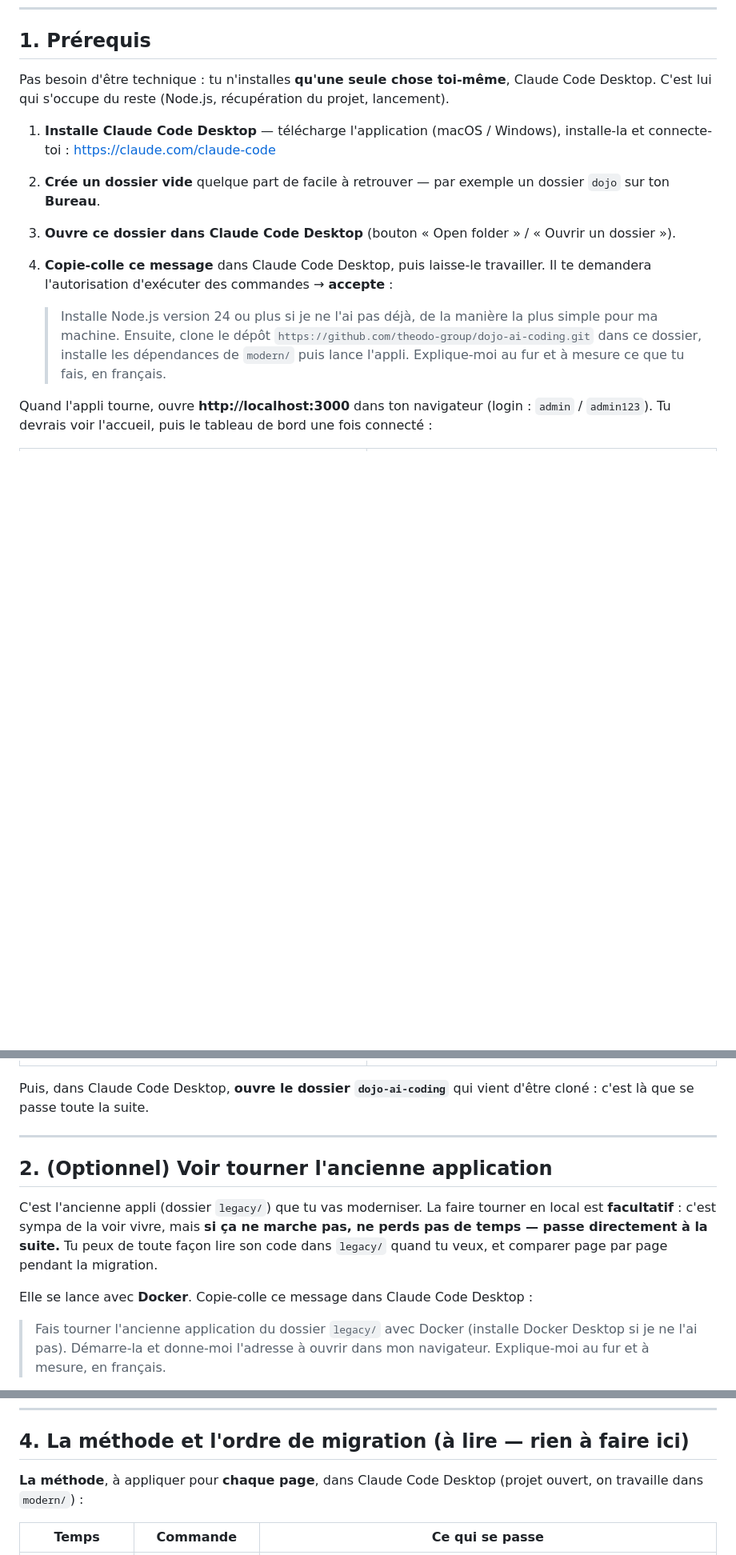
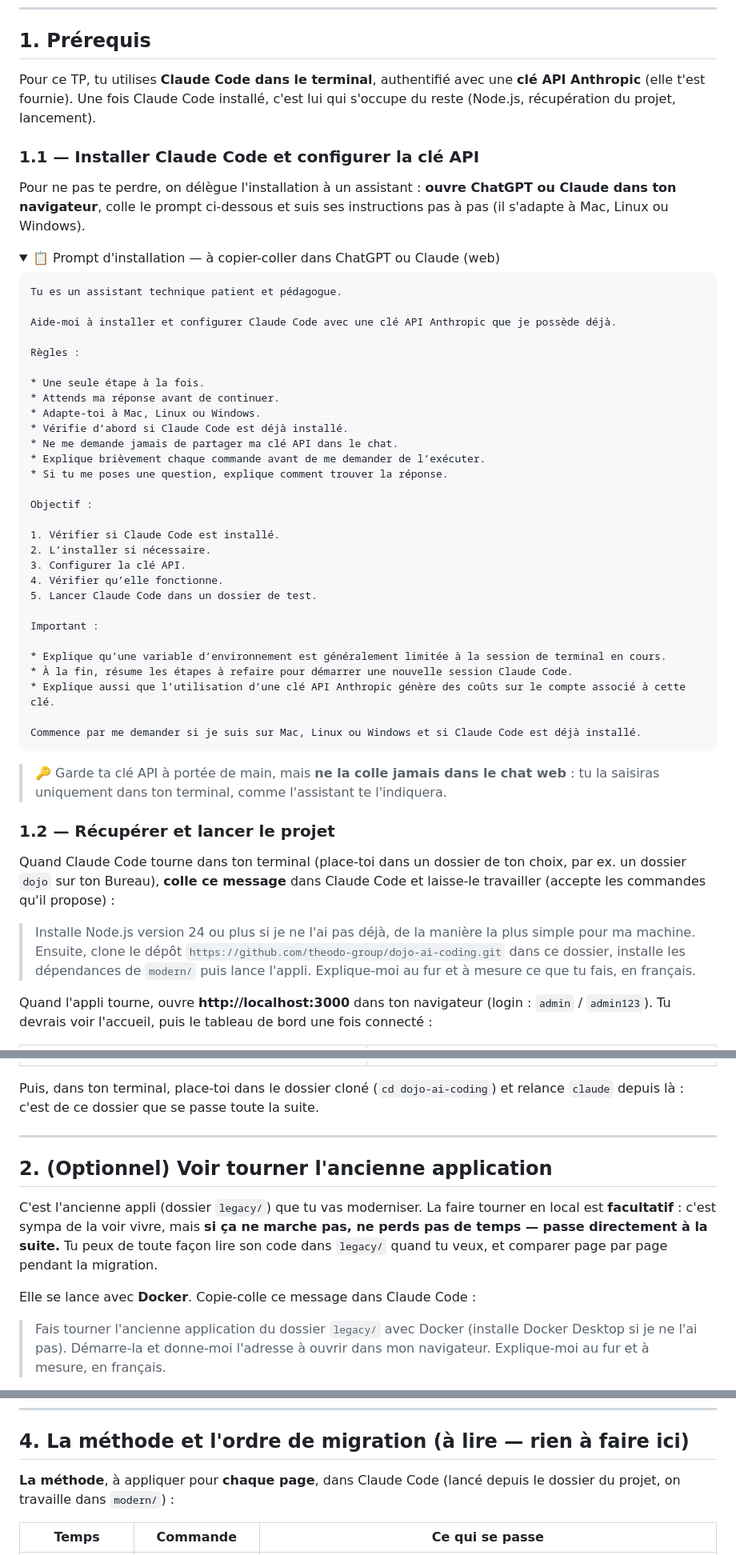
Before and after one commit to theodo-group/dojo-ai-coding, a Markdown page: README.md, 3 parts joined by grey strips. Shown at 80% size. Rendered like a GitHub page; folded sections open; blank space fills up the shorter version.

Commit message:
docs: use Claude Code CLI with API key (add install prompt)
Co-Authored-By: Claude Opus 4.8 <noreply@anthropic.com>

````diff
--- a/README.md
+++ b/README.md
@@ -16,22 +16,67 @@ Claude Code faire le gros du travail. Tu ne codes pas tout toi-même : tu **pilo
 
 ## 1. Prérequis
 
-Pas besoin d'être technique : tu n'installes **qu'une seule chose toi-même**, Claude Code
-Desktop. C'est lui qui s'occupe du reste (Node.js, récupération du projet, lancement).
+Pour ce TP, tu utilises **Claude Code dans le terminal**, authentifié avec une **clé API
+Anthropic** (elle t'est fournie). Une fois Claude Code installé, c'est lui qui s'occupe du
+reste (Node.js, récupération du projet, lancement).
 
-1. **Installe Claude Code Desktop** — télécharge l'application (macOS / Windows),
-   installe-la et connecte-toi : https://claude.com/claude-code
-2. **Crée un dossier vide** quelque part de facile à retrouver — par exemple un dossier
-   `dojo` sur ton **Bureau**.
-3. **Ouvre ce dossier dans Claude Code Desktop** (bouton « Open folder » / « Ouvrir un dossier »).
-4. **Copie-colle ce message** dans Claude Code Desktop, puis laisse-le travailler. Il te
-   demandera l'autorisation d'exécuter des commandes → **accepte** :
+### 1.1 — Installer Claude Code et configurer la clé API
 
-   > Installe Node.js version 24 ou plus si je ne l'ai pas déjà, de la manière la plus
-   > simple pour ma machine. Ensuite, clone le dépôt
-   > `https://github.com/theodo-group/dojo-ai-coding.git` dans ce dossier, installe les
-   > dépendances de `modern/` puis lance l'appli. Explique-moi au fur et à mesure ce que
-   > tu fais, en français.
+Pour ne pas te perdre, on délègue l'installation à un assistant : **ouvre ChatGPT ou Claude
+dans ton navigateur**, colle le prompt ci-dessous et suis ses instructions pas à pas (il
+s'adapte à Mac, Linux ou Windows).
+
+<details>
+<summary>📋 Prompt d'installation — à copier-coller dans ChatGPT ou Claude (web)</summary>
+
+```
+Tu es un assistant technique patient et pédagogue.
+
+Aide-moi à installer et configurer Claude Code avec une clé API Anthropic que je possède déjà.
+
+Règles :
+
+* Une seule étape à la fois.
+* Attends ma réponse avant de continuer.
+* Adapte-toi à Mac, Linux ou Windows.
+* Vérifie d’abord si Claude Code est déjà installé.
+* Ne me demande jamais de partager ma clé API dans le chat.
+* Explique brièvement chaque commande avant de me demander de l’exécuter.
+* Si tu me poses une question, explique comment trouver la réponse.
+
+Objectif :
+
+1. Vérifier si Claude Code est installé.
+2. L’installer si nécessaire.
+3. Configurer la clé API.
+4. Vérifier qu’elle fonctionne.
+5. Lancer Claude Code dans un dossier de test.
+
+Important :
+
+* Explique qu’une variable d’environnement est généralement limitée à la session de terminal en cours.
+* À la fin, résume les étapes à refaire pour démarrer une nouvelle session Claude Code.
+* Explique aussi que l’utilisation d’une clé API Anthropic génère des coûts sur le compte associé à cette clé.
+
+Commence par me demander si je suis sur Mac, Linux ou Windows et si Claude Code est déjà installé.
+```
+
+</details>
+
+> 🔑 Garde ta clé API à portée de main, mais **ne la colle jamais dans le chat web** : tu la
+> saisiras uniquement dans ton terminal, comme l'assistant te l'indiquera.
+
+### 1.2 — Récupérer et lancer le projet
+
+Quand Claude Code tourne dans ton terminal (place-toi dans un dossier de ton choix, par ex.
+un dossier `dojo` sur ton Bureau), **colle ce message** dans Claude Code et laisse-le
+travailler (accepte les commandes qu'il propose) :
+
+> Installe Node.js version 24 ou plus si je ne l'ai pas déjà, de la manière la plus simple
+> pour ma machine. Ensuite, clone le dépôt
+> `https://github.com/theodo-group/dojo-ai-coding.git` dans ce dossier, installe les
+> dépendances de `modern/` puis lance l'appli. Explique-moi au fur et à mesure ce que tu
+> fais, en français.
 
 Quand l'appli tourne, ouvre **http://localhost:3000** dans ton navigateur (login :
 `admin` / `admin123`). Tu devrais voir l'accueil, puis le tableau de bord une fois connecté :
@@ -40,8 +85,8 @@ Quand l'appli tourne, ouvre **http://localhost:3000** dans ton navigateur (login
 |---------|-----------------|
 | ![Accueil de la version moderne](docs/img/modern-home.png) | ![Tableau de bord de la version moderne](docs/img/modern-dashboard.png) |
 
-Puis, dans Claude Code Desktop, **ouvre le dossier `dojo-ai-coding`** qui vient d'être
-cloné : c'est là que se passe toute la suite.
+Puis, dans ton terminal, place-toi dans le dossier cloné (`cd dojo-ai-coding`) et relance
+`claude` depuis là : c'est de ce dossier que se passe toute la suite.
 
 ---
 
@@ -52,7 +97,7 @@ est **facultatif** : c'est sympa de la voir vivre, mais **si ça ne marche pas,
 de temps — passe directement à la suite.** Tu peux de toute façon lire son code dans
 `legacy/` quand tu veux, et comparer page par page pendant la migration.
 
-Elle se lance avec **Docker**. Copie-colle ce message dans Claude Code Desktop :
+Elle se lance avec **Docker**. Copie-colle ce message dans Claude Code :
 
 > Fais tourner l'ancienne application du dossier `legacy/` avec Docker (installe Docker
 > Desktop si je ne l'ai pas). Démarre-la et donne-moi l'adresse à ouvrir dans mon
@@ -100,8 +145,8 @@ données que le legacy.
 
 ## 4. La méthode et l'ordre de migration (à lire — rien à faire ici)
 
-**La méthode**, à appliquer pour **chaque page**, dans Claude Code Desktop (projet ouvert,
-on travaille dans `modern/`) :
+**La méthode**, à appliquer pour **chaque page**, dans Claude Code (lancé depuis le dossier
+du projet, on travaille dans `modern/`) :
 
 | Temps | Commande | Ce qui se passe |
 |------|-----------|-----------------|
````
Also changed, not shown: other parts of README.md (+5 -6 lines).
